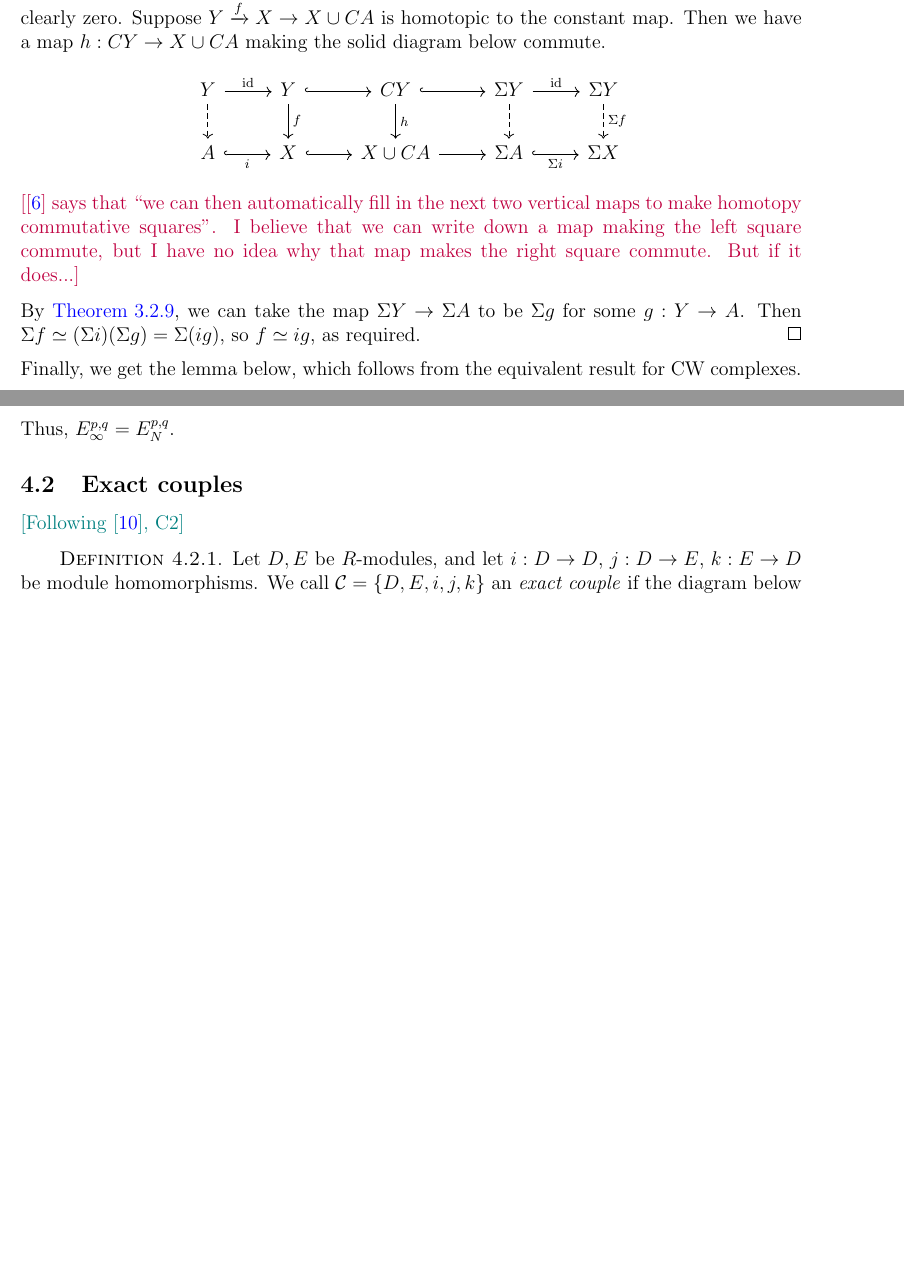
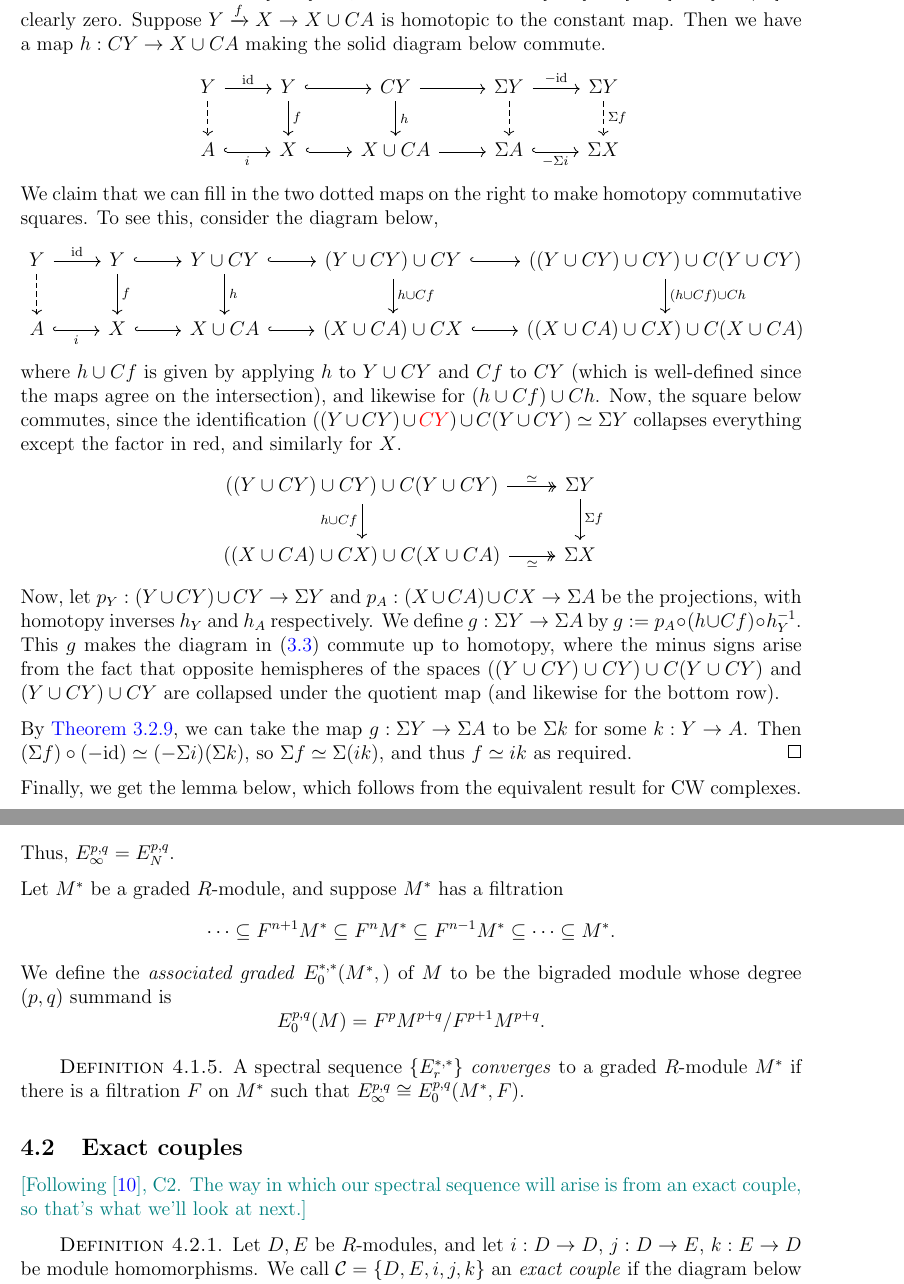
Before and after one commit to al-ramsey/spheres, a LaTeX document (Spheres.tex): two parts of pages 8 and 10 of 36 before the commit and two parts of pages 8 and 11 of 37 after it, joined at a grey line, cut so that both start at the same text, the shorter picture padded with empty space. The pictures show the PDF file Spheres.pdf that the author committed with the source.

Commit message:
a little bit on spectral sequences but mostly fixing that cofibration proof

```diff
--- a/Spheres.tex
+++ b/Spheres.tex
@@ -448,5 +448,11 @@ is exact.
 We first show exactness at \([Y,X/A]\). The composition \([Y, X]\to [Y, X/A]\to [Y, \Sigma A]\) is clearly zero. Now, if \(Y \xrightarrow{f} X\cup CA \to \Sigma A\) is homotopic to the constant map, then \(f\) must be homotopic to a map contained entirely in \(X\), and thus is in the image of \([Y,X]\to [Y,X/A]\).
 
 Now, we show exactness at \([Y,X]\). Again, the composition \([Y,A]\to [Y,X]\to [Y,X/A]\) is clearly zero. Suppose \(Y \xrightarrow{f} X \to X\cup CA\) is homotopic to the constant map. Then we have a map \(h : CY \to X\cup CA\) making the solid diagram below commute.
+\begin{equation*}\label{2504282249}
+\begin{tikzcd}
+Y \arrow[r, "\id"] \arrow[d, swap, "", dashrightarrow]  & Y \arrow[r, "", hookrightarrow] \arrow[d, "f"] & CY \arrow[d, "h"] \arrow[r, ""] & \Sigma Y \arrow[d, "", dashrightarrow] \arrow[r, "-\id"] & \Sigma Y \arrow[d, "\Sigma f", dashrightarrow]\\
+ A \arrow[r, swap, "i", hookrightarrow]  & X \arrow[r, ""', hookrightarrow] & X\cup CA \arrow[r, ""'] & \Sigma A \arrow[r, "-\Sigma i"', hookrightarrow] & \Sigma X
+\end{tikzcd}
+\end{equation*}
+We claim that we can fill in the two dotted maps on the right to make homotopy commutative squares. To see this, consider the diagram below,
 \[\begin{tikzcd}
-Y \arrow[r, "\id"] \arrow[d, swap, "", dashrightarrow]  & Y \arrow[r, "", hookrightarrow] \arrow[d, "f"] & CY \arrow[d, "h"] \arrow[r, "", hookrightarrow] & \Sigma Y \arrow[d, "", dashrightarrow] \arrow[r, "\id"] & \Sigma Y \arrow[d, "\Sigma f", dashrightarrow]\\
@@ -454,7 +461,12 @@ Y \arrow[r, "\id"] \arrow[d, swap, "", dashrightarrow]  & Y \arrow[r, "", hookri
  \end{tikzcd}\]
-\textcolour{purple}{[\autocite{hatcher5} says that ``we can then automatically fill in the next two vertical maps to make homotopy commutative squares''. I believe that we can write down a map making the left square commute, but I have no idea why that map makes the right square commute. But if it does...]}
+where \(h\cup Cf\) is given by applying \(h\) to \(Y\cup CY\) and \(Cf\) to \(CY\) (which is well-defined since the maps agree on the intersection), and likewise for \((h\cup Cf)\cup Ch\). Now, the square below commutes, since the identification \(((Y\cup CY)\cup \textcolour{red}{CY})\cup C(Y\cup CY)\simeq \Sigma Y\) collapses everything except the factor in red, and similarly for \(X\).
+\[\begin{tikzcd}
+((Y\cup CY)\cup CY)\cup C(Y\cup CY) \arrow[r, "\simeq", twoheadrightarrow] \arrow[d, swap, "h\cup Cf"]  & \Sigma Y \arrow[d, "\Sigma f"]  \\
+((X\cup CA)\cup CX)\cup C(X\cup CA) \arrow[r, swap, "\simeq", twoheadrightarrow]  & \Sigma X
+\end{tikzcd}\]
+Now, let \(p_Y : (Y\cup CY)\cup CY \to \Sigma Y\) and \(p_A : (X\cup CA)\cup CX\to \Sigma A\) be the projections, with homotopy inverses \(h_Y\) and \(h_A\) respectively. We define \(g : \Sigma Y \to \Sigma A\) by \(g := p_A \circ (h\cup Cf)\circ h_Y^{-1}\). This \(g\) makes the diagram in (\ref{2504282249}) commute up to homotopy, where the minus signs arise from the fact that opposite hemispheres of the spaces \(((Y\cup CY)\cup CY)\cup C(Y\cup CY)\) and \((Y\cup CY)\cup CY\) are collapsed under the quotient map (and likewise for the bottom row).
 
-By \ref{2504151310}, we can take the map \(\Sigma Y \to \Sigma A\) to be \(\Sigma g\) for some \(g : Y \to A\). Then \(\Sigma f \simeq (\Sigma i)(\Sigma g)=\Sigma(ig)\), so \(f\simeq ig\), as required.\done
+By \ref{2504151310}, we can take the map \(g : \Sigma Y \to \Sigma A\) to be \(\Sigma k\) for some \(k : Y \to A\). Then \((\Sigma f)\circ (-\id) \simeq (-\Sigma i)(\Sigma k)\), so \(\Sigma f\simeq \Sigma(ik)\), and thus \(f \simeq ik\) as required.\done
 \end{ourproof}
 
 Finally, we get the lemma below, which follows from the equivalent result for CW complexes.
@@ -529 +541,2 @@ We can take the homology of \((E, d)\):
-\[H^{p, q}(E^{*, *}, d)=\ker(d : E^{p, q}\to E^{p+s, q-s+1})/\im(d : E^{p-s, q+s-1}\to E^{p, q}).\]
+We can take the homology\footnote{\textcolour{violet}{Cohomology or homology?}} of \((E, d)\):
+\[H^{p, q}(E^{*, *}, d)=\ker(d : E^{p, q}\to E^{p+s, q+r})/\im(d : E^{p-s, q-r}\to E^{p, q}).\]
@@ -536,10 +552,10 @@ We will sometimes write \(d^{p, q}_r\) for the differential \(d_r : E^{p, q}\to
 
 Consider the term \(E_2^{*, *}\). Define
-\[Z_2^{p, q}:=\ker d_2^{p,q} \quad \text{and} \quad B_2^{p,q}:=\im d_2^{p-2,q+1}.\]
+\[Z_2^{p, q}:=\ker d_2^{p,q} \quad \text{and} \quad B_2^{p,q}:=\im d_2^{p-2,q-1}.\]
 The condition \(d^2=0\) implies that \(B_2^{p,q}\subq Z_2^{p,q}\subq E_2^{p,q}\), and by definition we have \(E_3^{p,q}\cong Z^{p,q}_2/B_2^{p,q}\).
 
 Now, write
-\[Z_3^{p, q}:=\ker d_3^{p,q} \quad \text{and} \quad B_3^{p,q}:=\im d_3^{p-3,q+2}.\]
+\[Z_3^{p, q}:=\ker d_3^{p,q} \quad \text{and} \quad B_3^{p,q}:=\im d_3^{p-3,q-2}.\]
 Since \(Z_3^{p,q}\subq E^{p,q}_3\), it can be written as \(\overline{Z}_3^{p,q}/B_2^{p,q}\) for some \(\overline{Z}_3^{p,q}\subq Z_2^{p,q}\). Similarly, \(B_3^{p,q}\cong \overline B_3^{p,q}/B_2^{p,q}\) for some \(\overline B_3^{p,q}\subq Z_2^{p,q}\). Thus,
 \[E_4^{p,q}\cong Z_3^{p,q}/B_3^{p,q}\cong \frac{\overline Z_2^{p,q}/B_2^{p,q}}{\overline B_3^{p,q}/B_2^{p,q}}\cong \overline Z_3^{p,q}/\overline B_3^{p,q}.\]
 
@@ -567,9 +583,18 @@ the condition \(d_r^{p,q}\) forces  \(\overline{Z}^{p,q}_r=\overline{Z}_{r-1}^{p
 \[B_2^{p,q}\subq \overline B_3^{p,q}\subq \cdots \subq \overline B_{N-1}^{p,q}=B_N^{p,q}= \cdots=B_\infty^{p,q} \subq Z_\infty^{p,q}= \cdots = \overline Z_N^{p,q}=\overline Z^{p,q}_{N-1}\subq \cdots \subq \overline Z_3^{p,q}\subq Z_2^{p,q}\subq E_2^{p,q}.\]
 Thus, \(E_\infty^{p,q}=E_N^{p,q}\).
 
+Let \(M^*\) be a graded \(R\)-module, and suppose \(M^*\) has a filtration
+\[\cdots \subq F^{n+1}M^*\subq F^nM^* \subq F^{n-1}M^*\subq \cdots \subq M^*.\]
+We define the \textit{associated graded} \(E^{*,*}_0(M^*, )\) of \(M\) to be the bigraded module whose degree \((p,q)\) summand is
+\[E^{p,q}_0(M)= F^pM^{p+q}/F^{p+1}M^{p+q}.\]
+
+\begin{definition}
+A spectral sequence \(\{E_r^{*,*}\}\) \textit{converges} to a graded \(R\)-module \(M^*\) if there is a filtration \(F\) on \(M^*\) such that \(E_\infty^{p,q}\cong E^{p,q}_0(M^*, F)\).
+\end{definition}
+
 \subsection{Exact couples}\label{2503301333}
 
-\textcolour{teal}{[Following \autocite{spectral_sequences}, C2]}
+\textcolour{teal}{[Following \autocite{spectral_sequences}, C2. The way in which our spectral sequence will arise is from an exact couple, so that's what we'll look at next.]}
 
 \begin{definition}
 Let \(D, E\) be \(R\)-modules, and let \(i : D \to D\), \(j : D\to E\), \(k : E \to D\) be module homomorphisms. We call \(\mathcal{C}=\{D, E, i, j, k\}\) an \textit{exact couple} if the diagram below is exact.
```
Also changed, not shown: Spheres.pdf, Spheres.tex (34 more changed lines), 1 other file.
